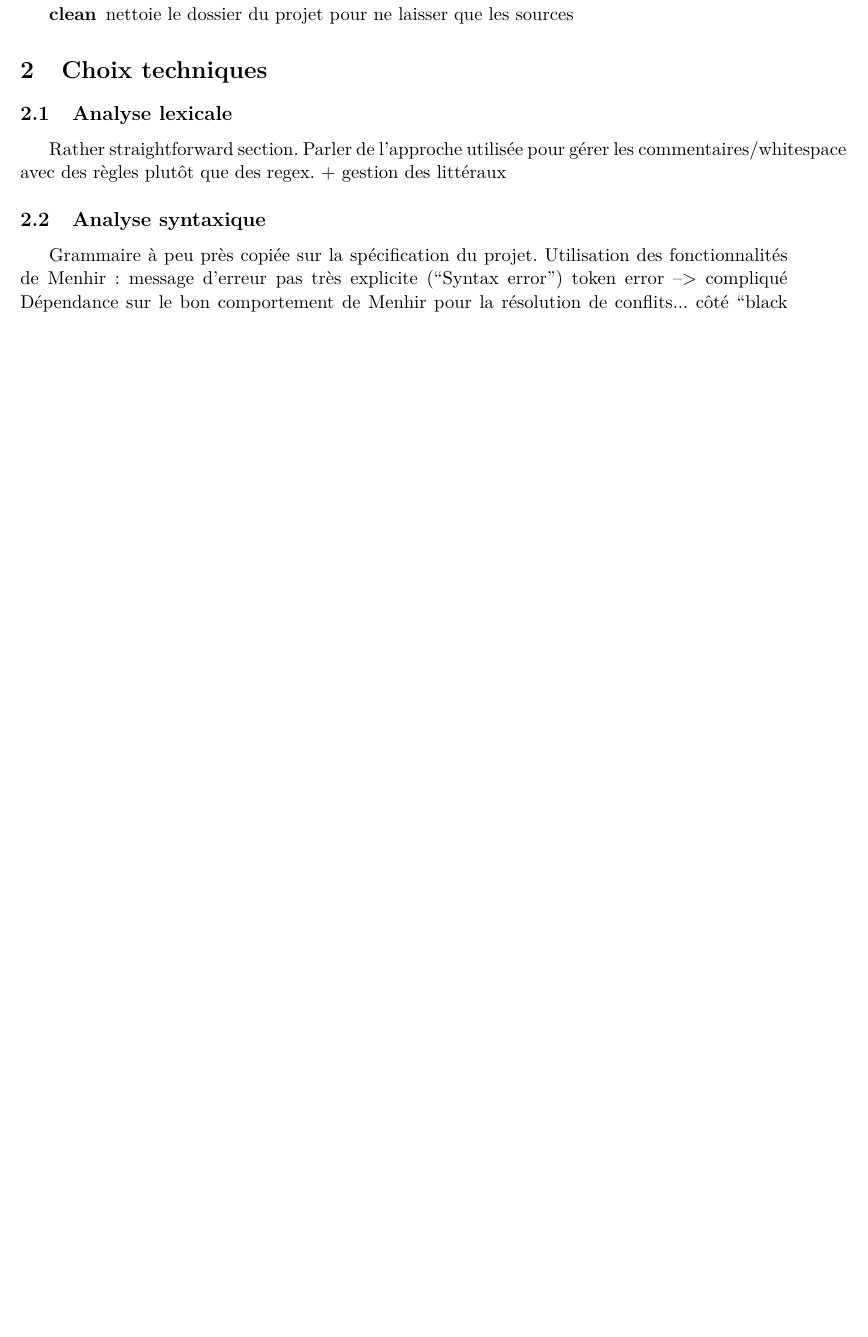
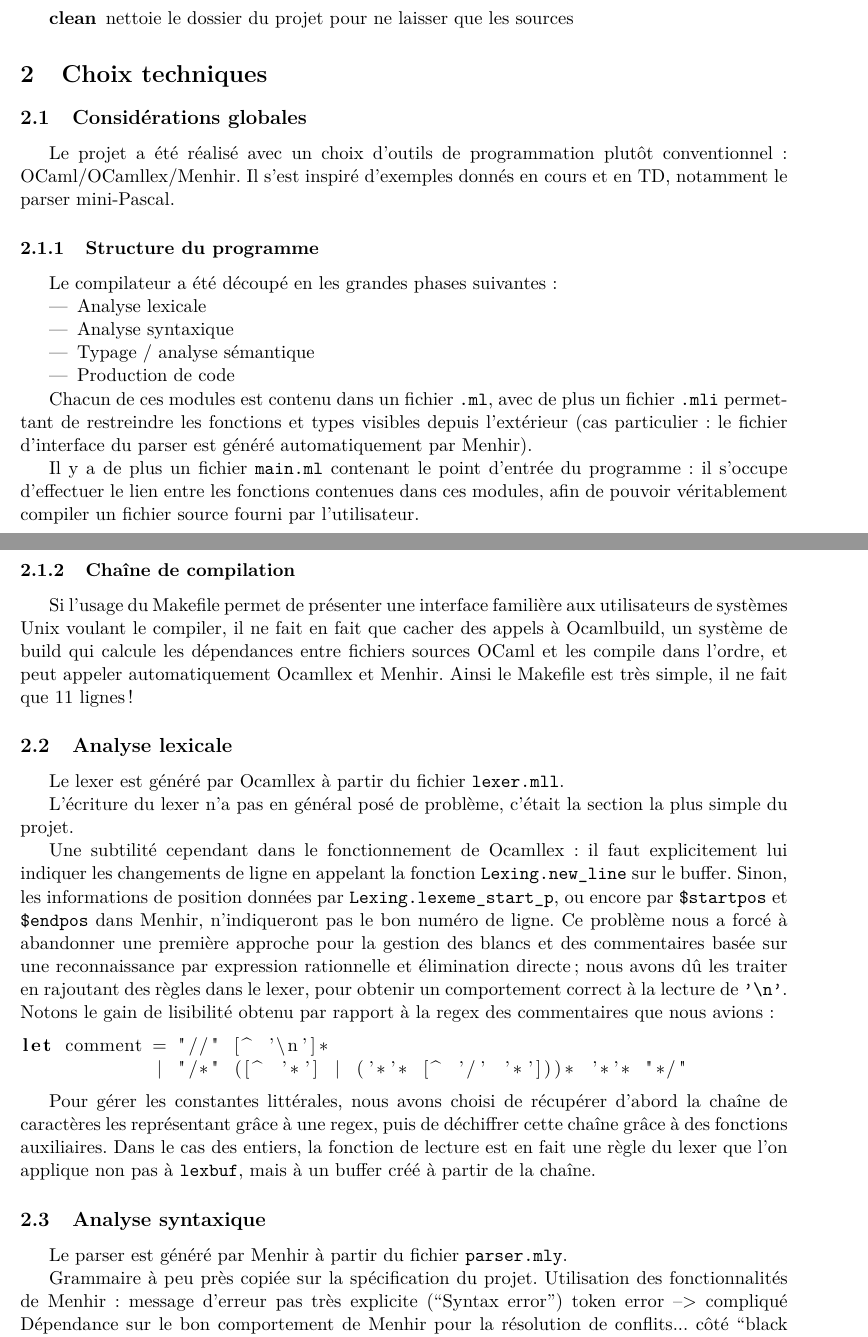
Before and after one commit to nguyentito/compilatateur, a LaTeX document (rapport.tex): part of page 1 of 2 before the commit and two parts of pages 1 and 2 of 3 after it, the two joined at a grey line, cut so that both start at the same text, the shorter picture padded with empty space. Compiled offline with pdfLaTeX.

Commit message:
Petite correction dans le lexer + avancement du rapport.

```diff
--- a/rapport.tex
+++ b/rapport.tex
@@ -4,6 +4,7 @@
 \usepackage{lmodern}
 \usepackage[french]{babel}
 \usepackage{fullpage}
+\usepackage{listings}
 
 \begin{document}
 
@@ -31,19 +30,71 @@ Le projet est muni d'un Makefile qui propose les cibles suivantes :
 \end{description}
 
 
+\section{Choix techniques}
 
+\subsection{Considérations globales}
 
-\section{Choix techniques}
+Le projet a été réalisé avec un choix d'outils de programmation plutôt conventionnel :
+OCaml/OCamllex/Menhir. Il s'est inspiré d'exemples donnés en cours et en TD, notamment
+le parser mini-Pascal.
+
+\subsubsection{Structure du programme}
+
+Le compilateur a été découpé en les grandes phases suivantes :
+\begin{itemize}
+\item Analyse lexicale
+\item Analyse syntaxique
+\item Typage / analyse sémantique
+\item Production de code
+\end{itemize}
+
+Chacun de ces modules est contenu dans un fichier \texttt{.ml}, avec de plus
+un fichier \texttt{.mli} permettant de restreindre les fonctions et types
+visibles depuis l'extérieur (cas particulier : le fichier d'interface du parser
+est généré automatiquement par Menhir).
+
+Il y a de plus un fichier \texttt{main.ml} contenant le point d'entrée du programme :
+il s'occupe d'effectuer le lien entre les fonctions contenues dans ces modules,
+afin de pouvoir véritablement compiler un fichier source fourni par l'utilisateur.
+
+\subsubsection{Chaîne de compilation}
+
+Si l'usage du Makefile permet de présenter une interface familière aux
+utilisateurs de systèmes Unix voulant le compiler, il ne fait en fait que cacher
+des appels à Ocamlbuild, un système de build qui calcule les dépendances
+entre fichiers sources OCaml et les compile dans l'ordre, et peut appeler automatiquement
+Ocamllex et Menhir. Ainsi le Makefile est très simple, il ne fait que 11 lignes !
 
 \subsection{Analyse lexicale}
 
-Rather straightforward section.
-Parler de l'approche utilisée pour gérer les commentaires/whitespace avec
-des règles plutôt que des regex.
-% + Lexing.new_line
-+ gestion des littéraux
+Le lexer est généré par Ocamllex à partir du fichier \texttt{lexer.mll}.
+
+L'écriture du lexer n'a pas en général posé de problème, c'était la section la plus
+simple du projet.
+
+Une subtilité cependant dans le fonctionnement de Ocamllex : il faut explicitement lui
+indiquer les changements de ligne en appelant la fonction \texttt{Lexing.new\_line} sur
+le buffer. Sinon, les informations de position données par \texttt{Lexing.lexeme\_start\_p},
+ou encore par \texttt{\$startpos} et \texttt{\$endpos} dans Menhir, n'indiqueront pas
+le bon numéro de ligne. Ce problème nous a forcé à abandonner une première approche pour
+la gestion des blancs et des commentaires basée sur une reconnaissance par expression
+rationnelle et élimination directe ; nous avons dû les traiter en rajoutant des règles
+dans le lexer, pour obtenir un comportement correct à la lecture de \texttt{'\textbackslash n'}.
+Notons le gain de lisibilité obtenu par rapport à la regex des commentaires que nous avions :
+\begin{lstlisting}[language=Caml]
+let comment = "//" [^ '\n']*
+            | "/*" ([^ '*'] | ('*'* [^ '/' '*']))* '*'* "*/"
+\end{lstlisting}
+
+Pour gérer les constantes littérales, nous avons choisi de récupérer d'abord la chaîne
+de caractères les représentant grâce à une regex, puis de déchiffrer cette chaîne grâce
+à des fonctions auxiliaires. Dans le cas des entiers, la fonction de lecture est en fait
+une règle du lexer que l'on applique non pas à \texttt{lexbuf}, mais à un buffer créé
+à partir de la chaîne.
 
 \subsection{Analyse syntaxique}
+
+Le parser est généré par Menhir à partir du fichier \texttt{parser.mly}.
 
 Grammaire à peu près copiée sur la spécification du projet.
 Utilisation des fonctionnalités de Menhir :
```
Also changed, not shown: rapport.tex (10 more changed lines), 1 other file.
